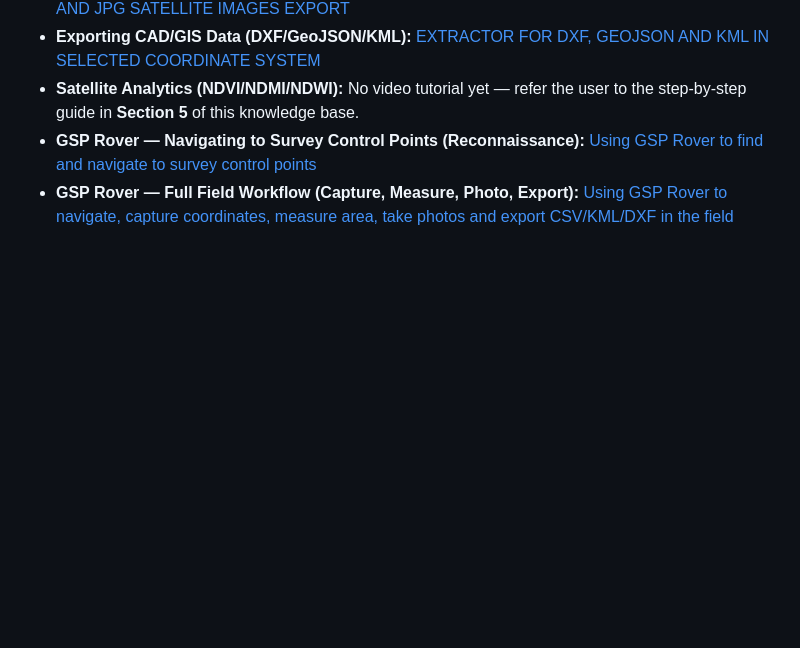
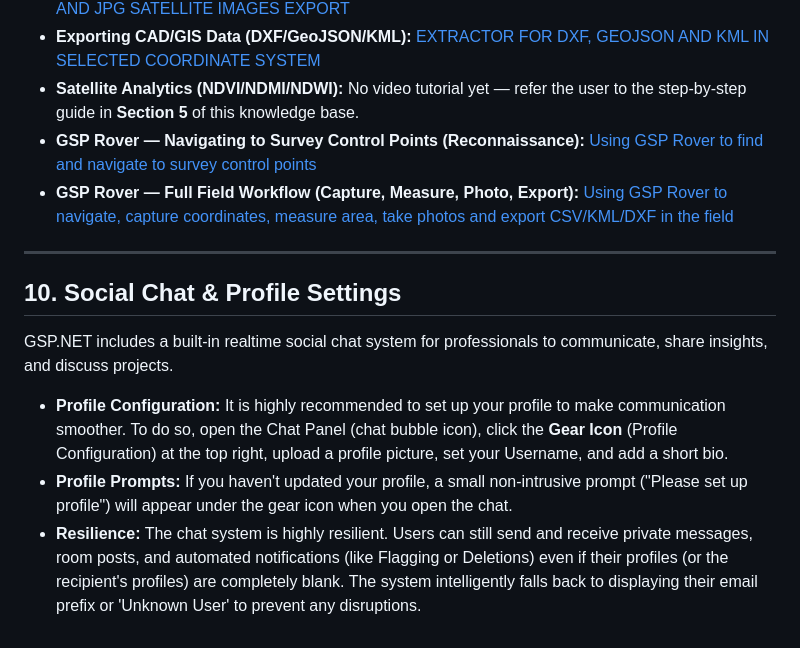
Before and after one commit to KIGGUNDU-MUHAMAMA/gspnet-web, a Markdown page: chatbot_assistant_context.md, the part around the change. Drawn GitHub-style; blank space fills up the shorter version.

Commit message:
Update AI Assistant context with new Social Chat & Profile Settings resilience features

```diff
--- a/chatbot_assistant_context.md
+++ b/chatbot_assistant_context.md
@@ -424,3 +424,11 @@ For visual guidance, always provide users with the following relevant video link
 - **Satellite Analytics (NDVI/NDMI/NDWI):** No video tutorial yet — refer the user to the step-by-step guide in **Section 5** of this knowledge base.
 - **GSP Rover — Navigating to Survey Control Points (Reconnaissance):** [Using GSP Rover to find and navigate to survey control points](https://youtube.com/shorts/gjoApWIuZmI?si=hn-63uX4GIngpUG_)
 - **GSP Rover — Full Field Workflow (Capture, Measure, Photo, Export):** [Using GSP Rover to navigate, capture coordinates, measure area, take photos and export CSV/KML/DXF in the field](https://youtube.com/shorts/lAECHD4q_jE?si=gSsR2KM3_ZCGeH5W)
+
+---
+
+## 10. Social Chat & Profile Settings
+GSP.NET includes a built-in realtime social chat system for professionals to communicate, share insights, and discuss projects.
+- **Profile Configuration:** It is highly recommended to set up your profile to make communication smoother. To do so, open the Chat Panel (chat bubble icon), click the **Gear Icon** (Profile Configuration) at the top right, upload a profile picture, set your Username, and add a short bio.
+- **Profile Prompts:** If you haven't updated your profile, a small non-intrusive prompt ("Please set up profile") will appear under the gear icon when you open the chat.
+- **Resilience:** The chat system is highly resilient. Users can still send and receive private messages, room posts, and automated notifications (like Flagging or Deletions) even if their profiles (or the recipient's profiles) are completely blank. The system intelligently falls back to displaying their email prefix or 'Unknown User' to prevent any disruptions.
```
